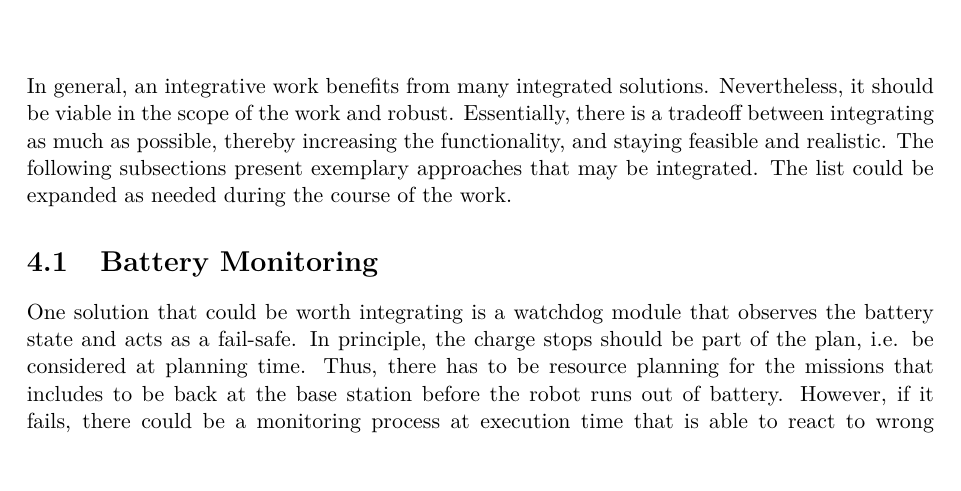
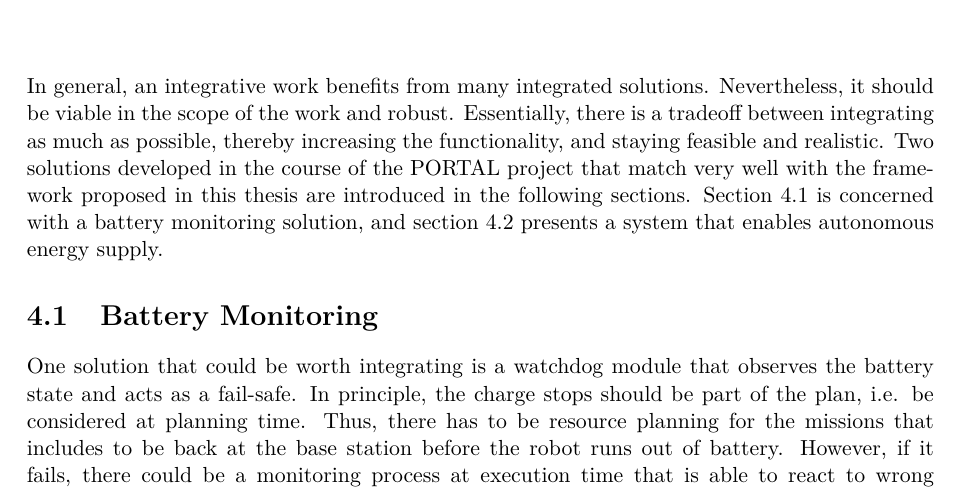
Before and after one commit to tbohne/msc, a LaTeX thesis (thesis/thesis.tex): part of page 95 of 119, cut so that both start at the same text. Compiled offline with pdfLaTeX.

Commit message:
refine integrated sol section

```diff
--- a/thesis/thesis.tex
+++ b/thesis/thesis.tex
@@ -2627,9 +2627,10 @@ initiates a graceful shutdown of the robot.
 
 \chapter{Integrated Solutions}
 
-In general, an integrative work benefits from many integrated solutions. Nevertheless, it should be viable in the scope of the work and robust.
-Essentially, there is a tradeoff between integrating as much as possible, thereby increasing the functionality, and staying feasible and realistic.
-The following subsections present exemplary approaches that may be integrated. The list could be expanded as needed during the course of the work.
+In general, an integrative work benefits from many integrated solutions. Nevertheless, it should be viable in the scope of the work and robust. Essentially, there is a tradeoff
+between integrating as much as possible, thereby increasing the functionality, and staying feasible and realistic. Two solutions developed in the course of the PORTAL project that
+match very well with the framework proposed in this thesis are introduced in the following sections. Section \ref{sec:battery_monitoring} is concerned with a battery monitoring
+solution, and section \ref{sec:docking_solution} presents a system that enables autonomous energy supply.
 
 \section{Battery Monitoring}
 \label{sec:battery_monitoring}
```
